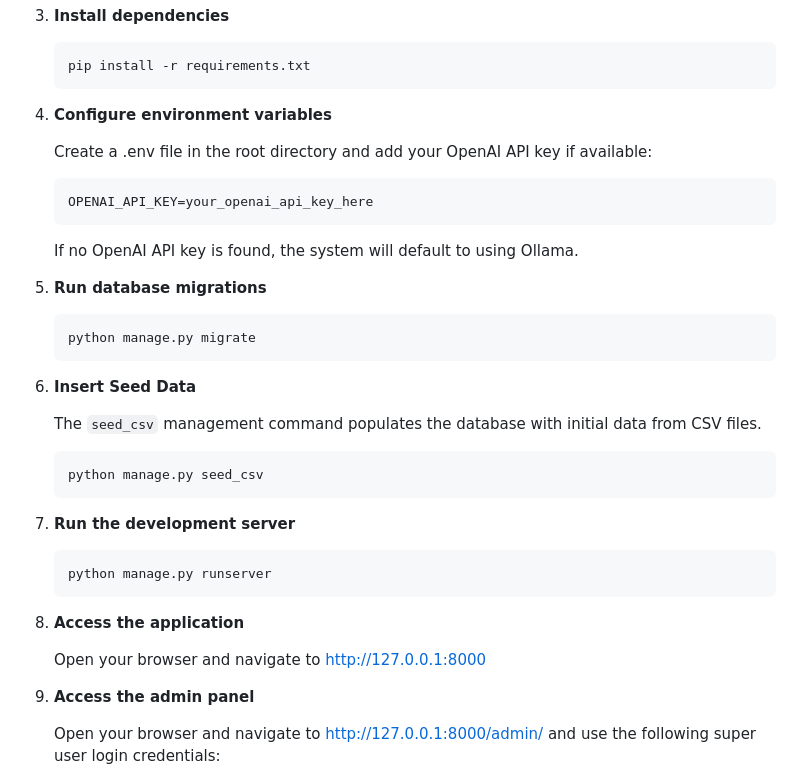
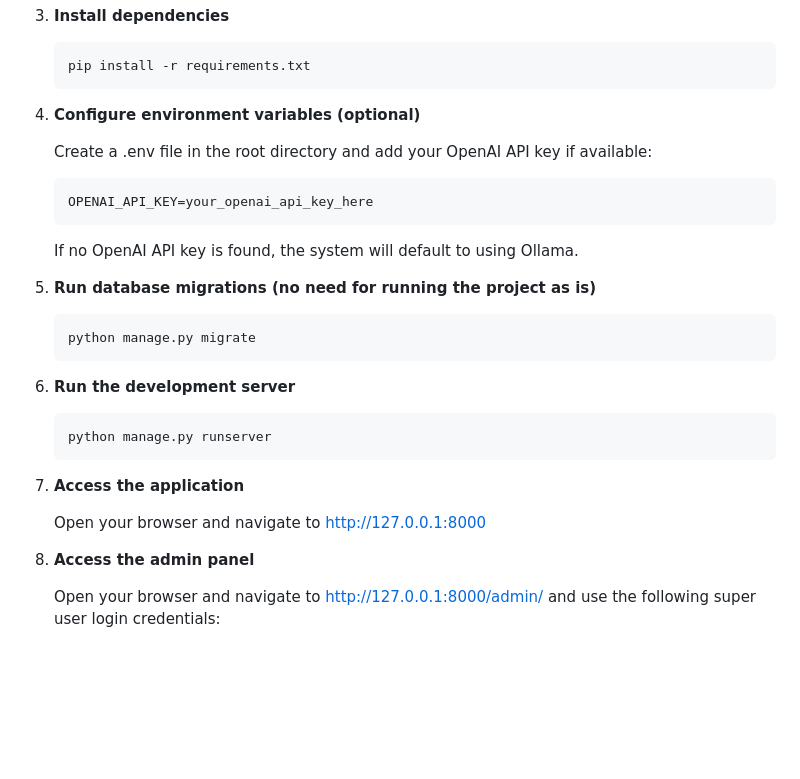
Before and after one commit to dagemdworku/marva, a Markdown page: README.md, the part around the change printed below. Rendered like a GitHub page; blank space fills up the shorter version.

````diff
--- a/README.md
+++ b/README.md
@@ -42,7 +45,7 @@ Marva is an AI-powered marketing platform designed to assist businesses with mar
    pip install -r requirements.txt
    ```
 
-4. **Configure environment variables**
+4. **Configure environment variables (optional)**
 
    Create a .env file in the root directory and add your OpenAI API key if available:
 
@@ -52,31 +55,23 @@ Marva is an AI-powered marketing platform designed to assist businesses with mar
 
    If no OpenAI API key is found, the system will default to using Ollama.
 
-5. **Run database migrations**
+5. **Run database migrations (no need for running the project as is)**
 
    ```bash
    python manage.py migrate
    ```
 
-6. **Insert Seed Data**
-
-   The `seed_csv` management command populates the database with initial data from CSV files.
-
-   ```bash
-   python manage.py seed_csv
-   ```
-
-7. **Run the development server**
+6. **Run the development server**
 
    ```bash
    python manage.py runserver
    ```
 
-8. **Access the application**
+7. **Access the application**
 
    Open your browser and navigate to http://127.0.0.1:8000
 
-9. **Access the admin panel**
+8. **Access the admin panel**
 
    Open your browser and navigate to http://127.0.0.1:8000/admin/
    and use the following super user login credentials:
````
Also changed, not shown: other parts of README.md (+31 -4 lines), images/marva-screenshot.png (added), 2 other files.
